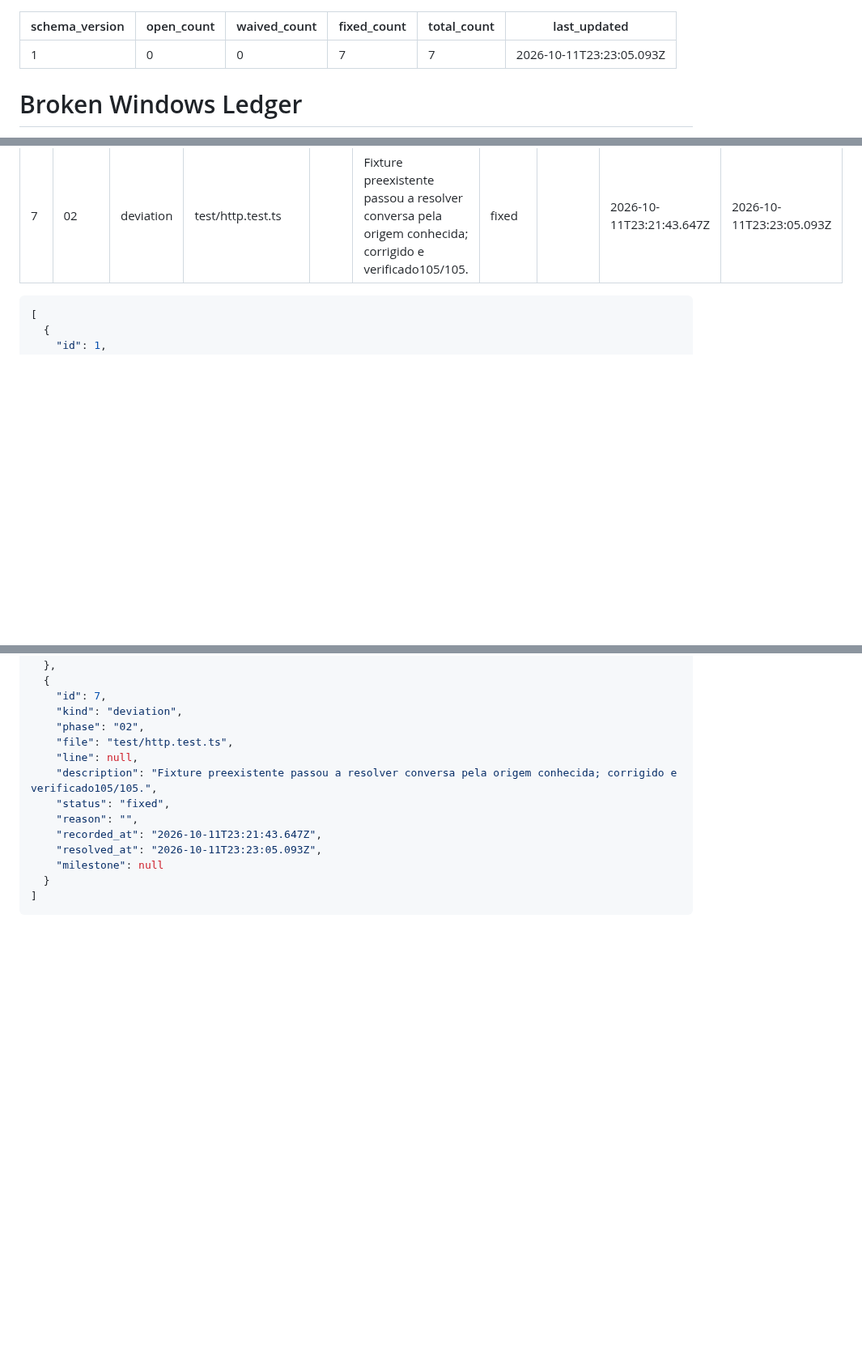
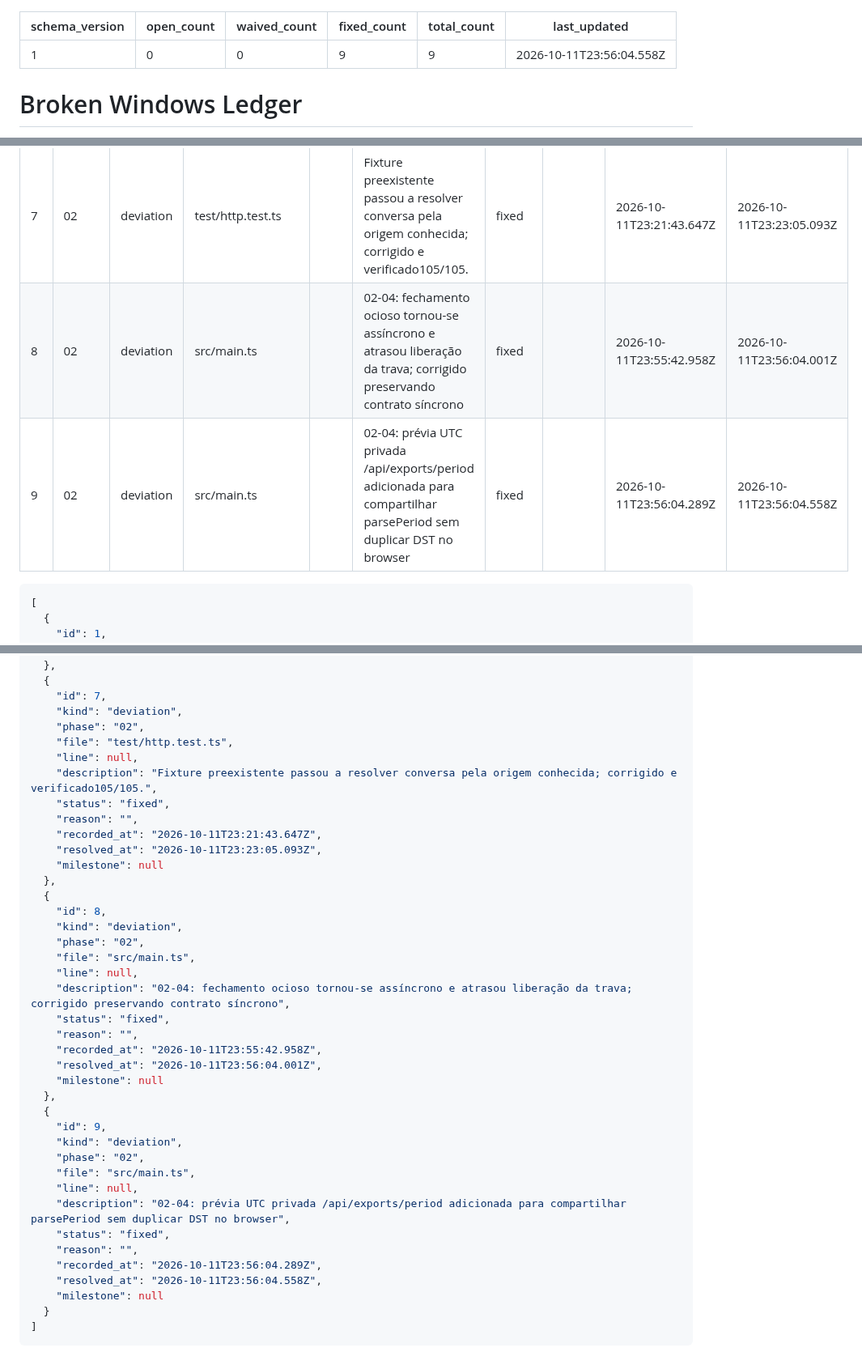
Before and after one commit to dlr-1337/zap-mcp, a Markdown page: .planning/WINDOWS.md, 3 parts joined by grey strips. Shown at 81% size. Rendered like a GitHub page; blank space fills up the shorter version.

Commit message:
docs(02-04): complete verified private export plan

`````diff
--- a/.planning/WINDOWS.md
+++ b/.planning/WINDOWS.md
@@ -2,9 +2,9 @@
 schema_version: 1
 open_count: 0
 waived_count: 0
-fixed_count: 7
-total_count: 7
-last_updated: 2026-10-11T23:23:05.093Z
+fixed_count: 9
+total_count: 9
+last_updated: 2026-10-11T23:56:04.558Z
 ---
 
 # Broken Windows Ledger
@@ -22,6 +22,8 @@ last_updated: 2026-10-11T23:23:05.093Z
 | 5 | 1 | deviation | src/main.ts |  | DTO da lista preserva proteção de identificadores legados privados e expõe somente PN/LID/grupo recebido; teste antigo passou | fixed |  | 2026-10-10T22:01:44.911Z | 2026-10-10T22:01:45.042Z |
 | 6 | 1 | deviation | src/media.ts |  | Suite paralela apresentou retry_wait inesperado em original válido (58/59); reserva de job com tamanho desconhecido sob filesystem compartilhado requer revisão fora de01-06. | fixed |  | 2026-10-10T22:20:11.110Z | 2026-10-10T22:23:17.496Z |
 | 7 | 02 | deviation | test/http.test.ts |  | Fixture preexistente passou a resolver conversa pela origem conhecida; corrigido e verificado105/105. | fixed |  | 2026-10-11T23:21:43.647Z | 2026-10-11T23:23:05.093Z |
+| 8 | 02 | deviation | src/main.ts |  | 02-04: fechamento ocioso tornou-se assíncrono e atrasou liberação da trava; corrigido preservando contrato síncrono | fixed |  | 2026-10-11T23:55:42.958Z | 2026-10-11T23:56:04.001Z |
+| 9 | 02 | deviation | src/main.ts |  | 02-04: prévia UTC privada /api/exports/period adicionada para compartilhar parsePeriod sem duplicar DST no browser | fixed |  | 2026-10-11T23:56:04.289Z | 2026-10-11T23:56:04.558Z |
 
 ````json
 [
@@ -115,6 +117,32 @@ last_updated: 2026-10-11T23:23:05.093Z
     "recorded_at": "2026-10-11T23:21:43.647Z",
     "resolved_at": "2026-10-11T23:23:05.093Z",
     "milestone": null
+  },
+  {
+    "id": 8,
+    "kind": "deviation",
+    "phase": "02",
+    "file": "src/main.ts",
+    "line": null,
+    "description": "02-04: fechamento ocioso tornou-se assíncrono e atrasou liberação da trava; corrigido preservando contrato síncrono",
+    "status": "fixed",
+    "reason": "",
+    "recorded_at": "2026-10-11T23:55:42.958Z",
+    "resolved_at": "2026-10-11T23:56:04.001Z",
+    "milestone": null
+  },
+  {
+    "id": 9,
+    "kind": "deviation",
+    "phase": "02",
+    "file": "src/main.ts",
+    "line": null,
+    "description": "02-04: prévia UTC privada /api/exports/period adicionada para compartilhar parsePeriod sem duplicar DST no browser",
+    "status": "fixed",
+    "reason": "",
+    "recorded_at": "2026-10-11T23:56:04.289Z",
+    "resolved_at": "2026-10-11T23:56:04.558Z",
+    "milestone": null
   }
 ]
 ````
`````
Also changed, not shown: 2 other files.
